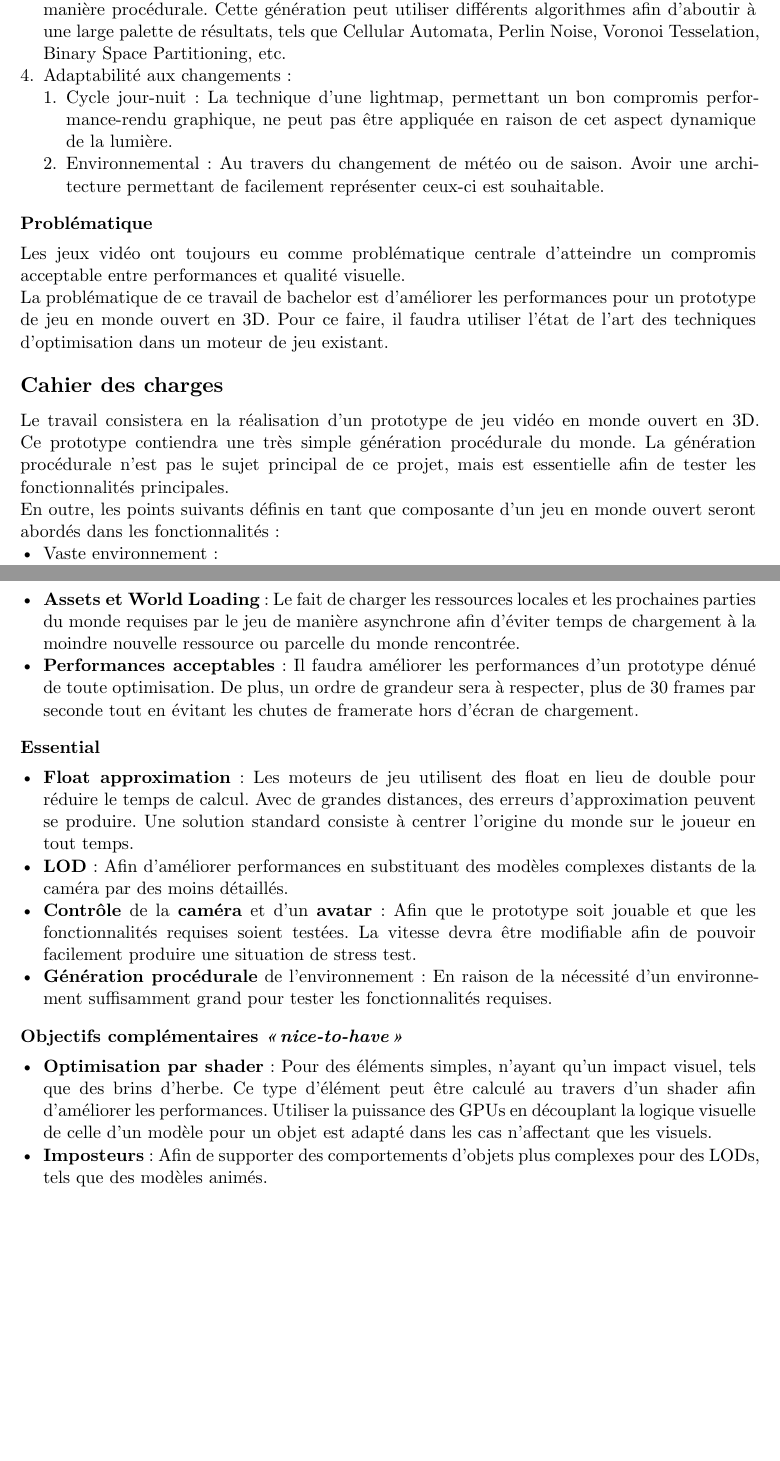
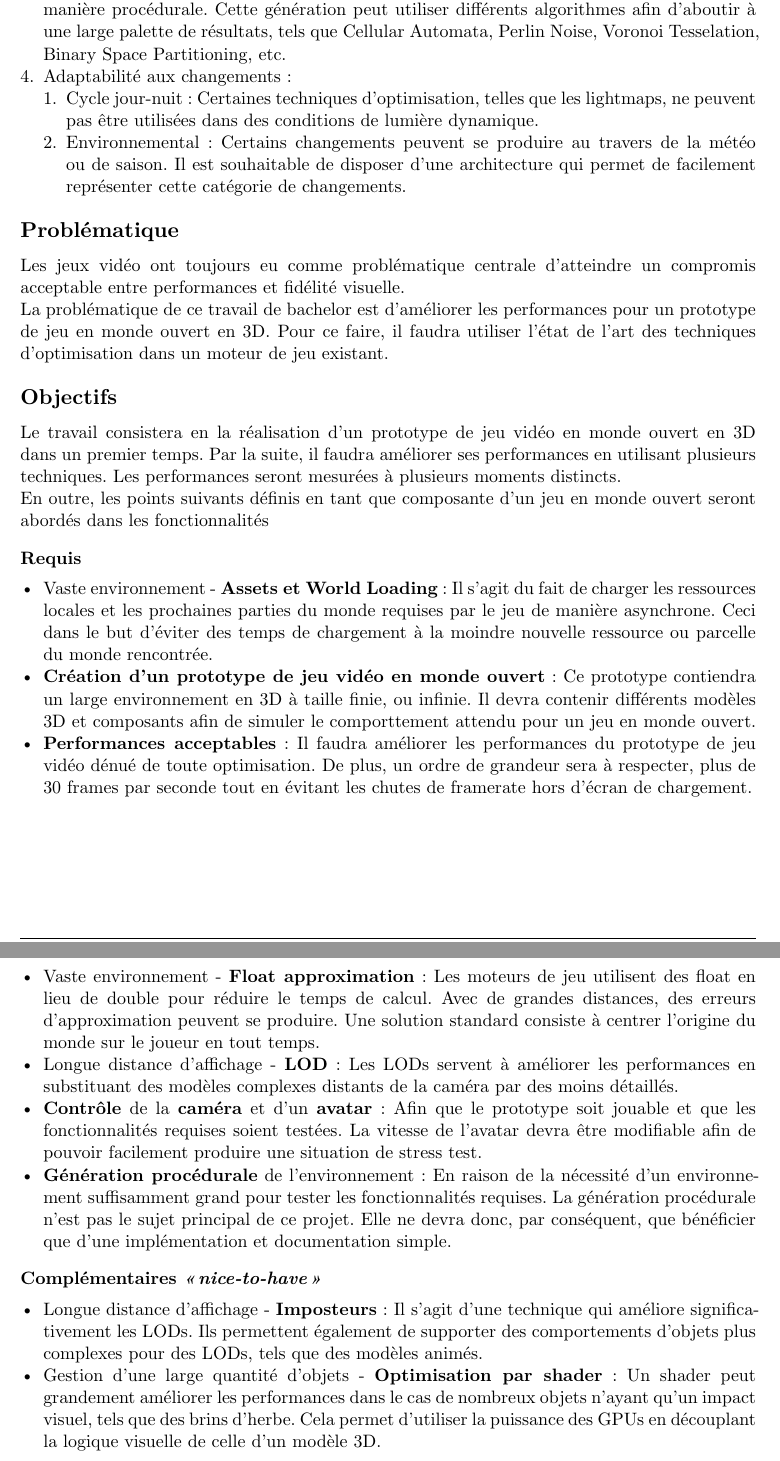
Before and after one commit to GuggisbergSimon/HEIG-VD-TB, a Typst document (report/main.typ, which reads report/chapters/cdc.typ): two parts of pages 10 and 11 of 31, joined at a grey line, cut so that both start at the same text, the shorter picture padded with empty space. Compiled offline with Typst 0.15.

Commit message:
fix: cdc update after discussion

```diff
--- a/report/chapters/cdc.typ
+++ b/report/chapters/cdc.typ
@@ -36,23 +34,21 @@ En plus de laisser une grande liberté de déplacement au joueur, les jeux en mo
   Cette génération peut utiliser différents algorithmes afin d'aboutir à une large palette de résultats, tels que Cellular Automata, Perlin Noise, Voronoi Tesselation, Binary Space Partitioning, etc.
 + Adaptabilité aux changements :
   + Cycle jour-nuit :
-    La technique d'une lightmap, permettant un bon compromis performance-rendu graphique, ne peut pas être appliquée en raison de cet aspect dynamique de la lumière.
+    Certaines techniques d'optimisation, telles que les lightmaps, ne peuvent pas être utilisées dans des conditions de lumière dynamique.
   + Environnemental :
-    Au travers du changement de météo ou de saison.
-    Avoir une architecture permettant de facilement représenter ceux-ci est souhaitable.
+    Certains changements peuvent se produire au travers de la météo ou de saison.
+    Il est souhaitable de disposer d'une architecture qui permet de facilement représenter cette catégorie de changements.
 
-=== Problématique <problématique>
+== Problématique <problématique>
 
-Les jeux vidéo ont toujours eu comme problématique centrale d'atteindre un compromis acceptable entre performances et qualité visuelle.
+Les jeux vidéo ont toujours eu comme problématique centrale d'atteindre un compromis acceptable entre performances et fidélité visuelle.
 
 La problématique de ce travail de bachelor est d'améliorer les performances pour un prototype de jeu en monde ouvert en 3D.
 Pour ce faire, il faudra utiliser l'état de l'art des techniques d'optimisation dans un moteur de jeu existant.
 
-== Cahier des charges <cahier-des-charges-1>
+== Objectifs <objectifs>
 
-Le travail consistera en la réalisation d'un prototype de jeu vidéo en monde ouvert en 3D.
-Ce prototype contiendra une très simple génération procédurale du monde.
-La génération procédurale n'est pas le sujet principal de ce projet, mais est essentielle afin de tester les fonctionnalités principales.
+Le travail consistera en la réalisation d'un prototype de jeu vidéo en monde ouvert en 3D dans un premier temps.
+Par la suite, il faudra améliorer ses performances en utilisant plusieurs techniques.
+Les performances seront mesurées à plusieurs moments distincts.
 
-En outre, les points suivants définis en tant que composante d'un jeu en monde ouvert seront abordés dans les fonctionnalités :
-- Vaste environnement :
@@ -62,8 +55,4 @@ En outre, les points suivants définis en tant que composante d'un jeu en monde
-- Longue distance d'affichage :
-  - LOD
-  - _Imposteurs_
-- Gestion d'une large quantité d'objets :
-  - _Optimisation par shader_
+En outre, les points suivants définis en tant que composante d'un jeu en monde ouvert seront abordés dans les fonctionnalités
 
-=== Objectifs <objectifs>
+=== Requis
 
@@ -74,28 +60,35 @@ En outre, les points suivants définis en tant que composante d'un jeu en monde
+  Il s'agit du fait de charger les ressources locales et les prochaines parties du monde requises par le jeu de manière asynchrone.
+  Ceci dans le but d'éviter des temps de chargement à la moindre nouvelle ressource ou parcelle du monde rencontrée.
+- *Création d'un prototype de jeu vidéo en monde ouvert* :
+  Ce prototype contiendra un large environnement en 3D à taille finie, ou infinie.
+  Il devra contenir différents modèles 3D et composants afin de simuler le comporttement attendu pour un jeu en monde ouvert.
 - *Performances acceptables* :
-  Il faudra améliorer les performances d'un prototype dénué de toute optimisation.
+  Il faudra améliorer les performances du prototype de jeu vidéo dénué de toute optimisation.
   De plus, un ordre de grandeur sera à respecter, plus de 30 frames par seconde tout en évitant les chutes de framerate hors d'écran de chargement.
 
-==== Essential
+=== Essentiels
 
--	*Float approximation* :
+-	Vaste environnement - *Float approximation* :
   Les moteurs de jeu utilisent des float en lieu de double pour réduire le temps de calcul.
   Avec de grandes distances, des erreurs d'approximation peuvent se produire. Une solution standard consiste à centrer l'origine du monde sur le joueur en tout temps.
--	*LOD* :
-  Afin d'améliorer performances en substituant des modèles complexes distants de la caméra par des moins détaillés.
+-	Longue distance d'affichage - *LOD* :
+  Les LODs servent à améliorer les performances en substituant des modèles complexes distants de la caméra par des moins détaillés.
 -	*Contrôle* de la *caméra* et d'un *avatar* :
   Afin que le prototype soit jouable et que les fonctionnalités requises soient testées.
-  La vitesse devra être modifiable afin de pouvoir facilement produire une situation de stress test.
+  La vitesse de l'avatar devra être modifiable afin de pouvoir facilement produire une situation de stress test.
 - *Génération procédurale* de l'environnement :
   En raison de la nécessité d'un environnement suffisamment grand pour tester les fonctionnalités requises.
+  La génération procédurale n'est pas le sujet principal de ce projet.
+  Elle ne devra donc, par conséquent, que bénéficier que d'une implémentation et documentation simple.
 
-==== Objectifs complémentaires _"nice-to-have"_
+=== Complémentaires _"nice-to-have"_
 
-- *Optimisation par shader* :
-  Pour des éléments simples, n'ayant qu'un impact visuel, tels que des brins d'herbe.
-  Ce type d'élément peut être calculé au travers d'un shader afin d'améliorer les performances.
-  Utiliser la puissance des GPUs en découplant la logique visuelle de celle d'un modèle pour un objet est adapté dans les cas n'affectant que les visuels.
-- *Imposteurs* :
-  Afin de supporter des comportements d'objets plus complexes pour des LODs, tels que des modèles animés.
+- Longue distance d'affichage - *Imposteurs* :
+  Il s'agit d'une technique qui améliore significativement les LODs.
+  Ils permettent également de supporter des comportements d'objets plus complexes pour des LODs, tels que des modèles animés.
+- Gestion d'une large quantité d'objets - *Optimisation par shader* :
+  Un shader peut grandement améliorer les performances dans le cas de nombreux objets n'ayant qu'un impact visuel, tels que des brins d'herbe.
+  Cela permet d'utiliser la puissance des GPUs en découplant la logique visuelle de celle d'un modèle 3D.
 
 === Déroulement <déroulement>
 
```
Also changed, not shown: report/chapters/cdc.typ (24 more changed lines).
